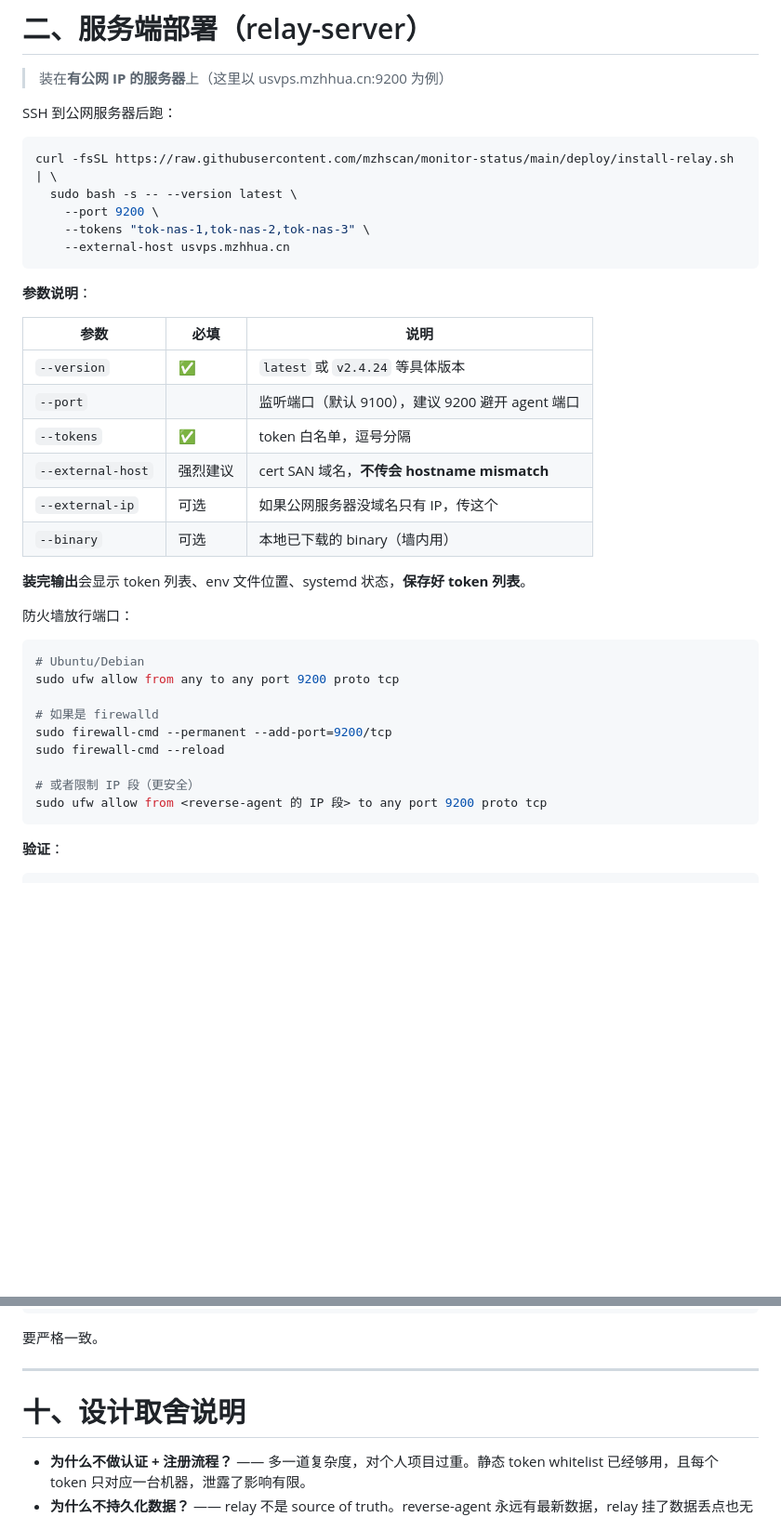
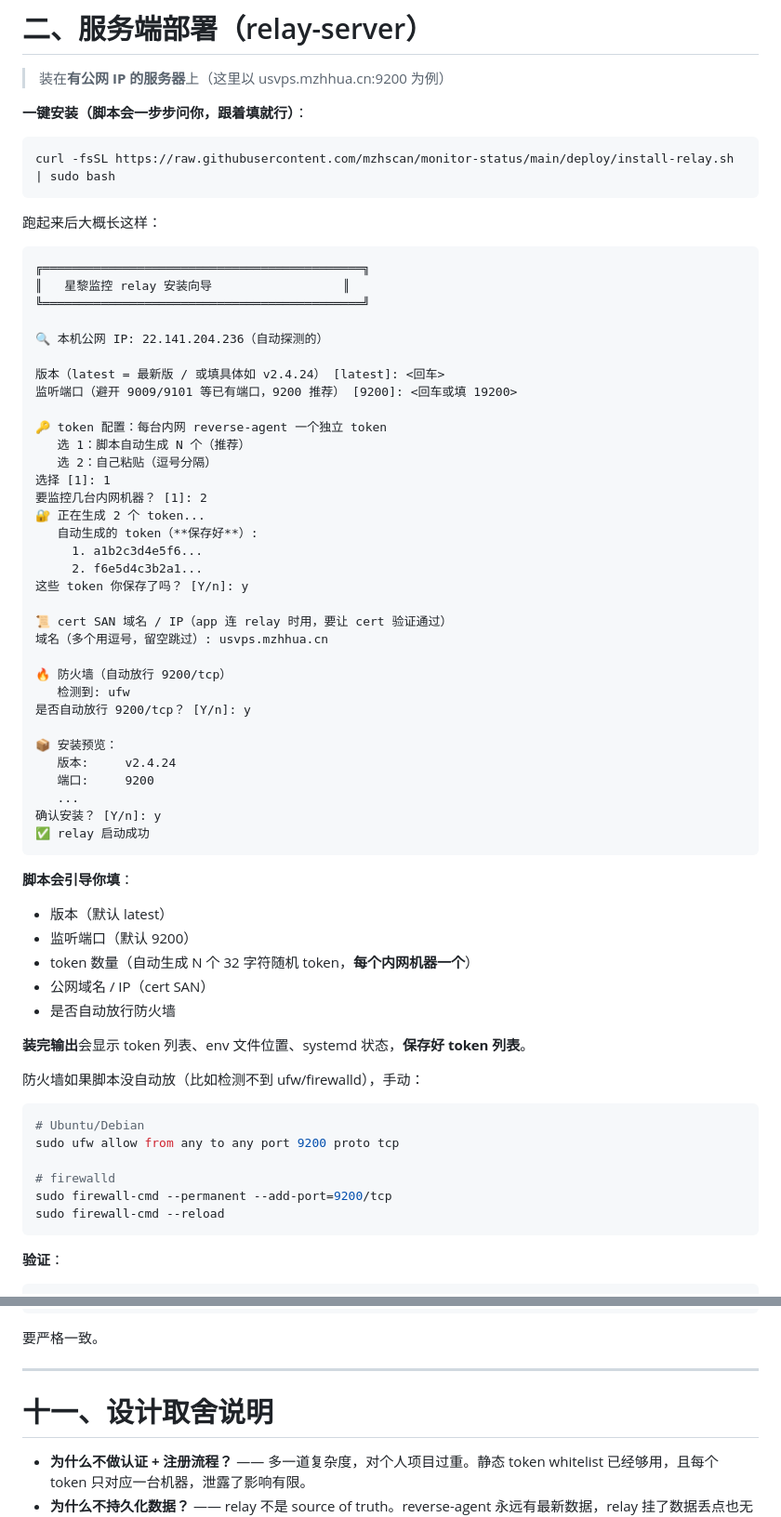
Before and after one commit to mzhscan/monitor-status, a Markdown page: relay/README.md, 2 parts joined by grey strips. Shown at 93% size. GitHub-like rendering; blank space fills up the shorter version.

Commit message:
docs: README 命令改成一键模式（脚本引导填，不要在命令里改）

````diff
--- a/relay/README.md
+++ b/relay/README.md
@@ -68,41 +68,68 @@ openssl rand -hex 16
 
 > 装在**有公网 IP 的服务器**上（这里以 usvps.mzhhua.cn:9200 为例）
 
-SSH 到公网服务器后跑：
+**一键安装（脚本会一步步问你，跟着填就行）**：
 
 ```bash
-curl -fsSL https://raw.githubusercontent.com/mzhscan/monitor-status/main/deploy/install-relay.sh | \
-  sudo bash -s -- --version latest \
-    --port 9200 \
-    --tokens "tok-nas-1,tok-nas-2,tok-nas-3" \
-    --external-host usvps.mzhhua.cn
+curl -fsSL https://raw.githubusercontent.com/mzhscan/monitor-status/main/deploy/install-relay.sh | sudo bash
 ```
 
-**参数说明**：
+跑起来后大概长这样：
 
-| 参数 | 必填 | 说明 |
-|---|---|---|
-| `--version` | ✅ | `latest` 或 `v2.4.24` 等具体版本 |
-| `--port` | | 监听端口（默认 9100），建议 9200 避开 agent 端口 |
-| `--tokens` | ✅ | token 白名单，逗号分隔 |
-| `--external-host` | 强烈建议 | cert SAN 域名，**不传会 hostname mismatch** |
-| `--external-ip` | 可选 | 如果公网服务器没域名只有 IP，传这个 |
-| `--binary` | 可选 | 本地已下载的 binary（墙内用） |
+```
+╔════════════════════════════════════════════╗
+║   星黎监控 relay 安装向导                  ║
+╚════════════════════════════════════════════╝
+
+🔍 本机公网 IP: 22.141.204.236（自动探测的）
+
+版本（latest = 最新版 / 或填具体如 v2.4.24） [latest]: <回车>
+监听端口（避开 9009/9101 等已有端口，9200 推荐） [9200]: <回车或填 19200>
+
+🔑 token 配置：每台内网 reverse-agent 一个独立 token
+   选 1：脚本自动生成 N 个（推荐）
+   选 2：自己粘贴（逗号分隔）
+选择 [1]: 1
+要监控几台内网机器？ [1]: 2
+🔐 正在生成 2 个 token...
+   自动生成的 token（**保存好**）:
+     1. a1b2c3d4e5f6...
+     2. f6e5d4c3b2a1...
+这些 token 你保存了吗？ [Y/n]: y
+
+📜 cert SAN 域名 / IP（app 连 relay 时用，要让 cert 验证通过）
+域名（多个用逗号，留空跳过）: usvps.mzhhua.cn
+
+🔥 防火墙（自动放行 9200/tcp）
+   检测到: ufw
+是否自动放行 9200/tcp？ [Y/n]: y
+
+📦 安装预览：
+   版本:     v2.4.24
+   端口:     9200
+   ...
+确认安装？ [Y/n]: y
+✅ relay 启动成功
+```
+
+**脚本会引导你填**：
+- 版本（默认 latest）
+- 监听端口（默认 9200）
+- token 数量（自动生成 N 个 32 字符随机 token，**每个内网机器一个**）
+- 公网域名 / IP（cert SAN）
+- 是否自动放行防火墙
 
 **装完输出**会显示 token 列表、env 文件位置、systemd 状态，**保存好 token 列表**。
 
-防火墙放行端口：
+防火墙如果脚本没自动放（比如检测不到 ufw/firewalld），手动：
 
 ```bash
 # Ubuntu/Debian
 sudo ufw allow from any to any port 9200 proto tcp
 
-# 如果是 firewalld
+# firewalld
 sudo firewall-cmd --permanent --add-port=9200/tcp
 sudo firewall-cmd --reload
-
-# 或者限制 IP 段（更安全）
-sudo ufw allow from <reverse-agent 的 IP 段> to any port 9200 proto tcp
 ```
 
 **验证**：
@@ -316,7 +370,7 @@ sudo cat /opt/server-monitor/reverse-agent.env | grep TOKEN
 
 ---
 
-# 十、设计取舍说明
+# 十一、设计取舍说明
 
 - **为什么不做认证 + 注册流程？** —— 多一道复杂度，对个人项目过重。静态 token whitelist 已经够用，且每个 token 只对应一台机器，泄露了影响有限。
 - **为什么不持久化数据？** —— relay 不是 source of truth。reverse-agent 永远有最新数据，relay 挂了数据丢点也无所谓。app 端的 v2.4.22 badge 会显示"离线"，用户会知道。
````
Also changed, not shown: other parts of relay/README.md (+41 -14 lines), README.md (+10 -9 lines).
